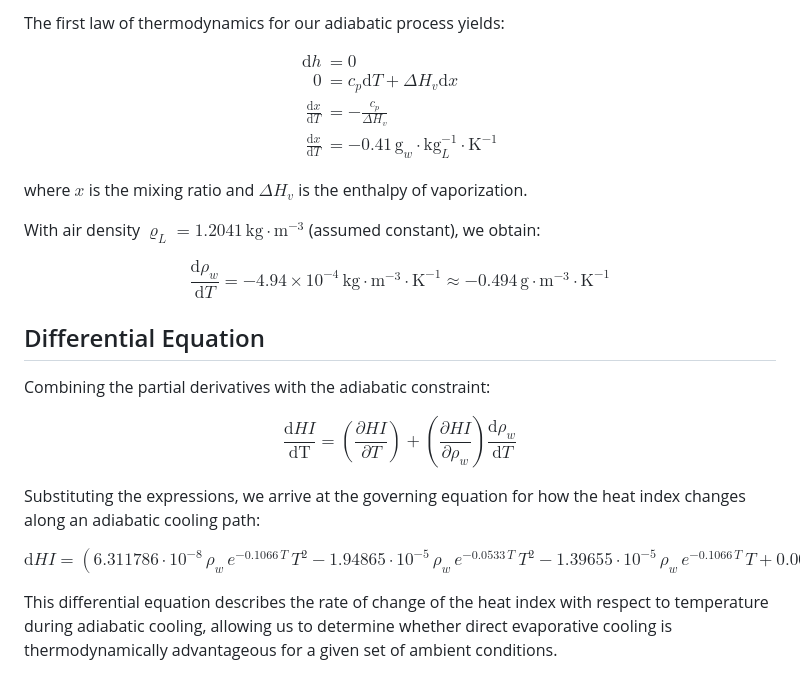
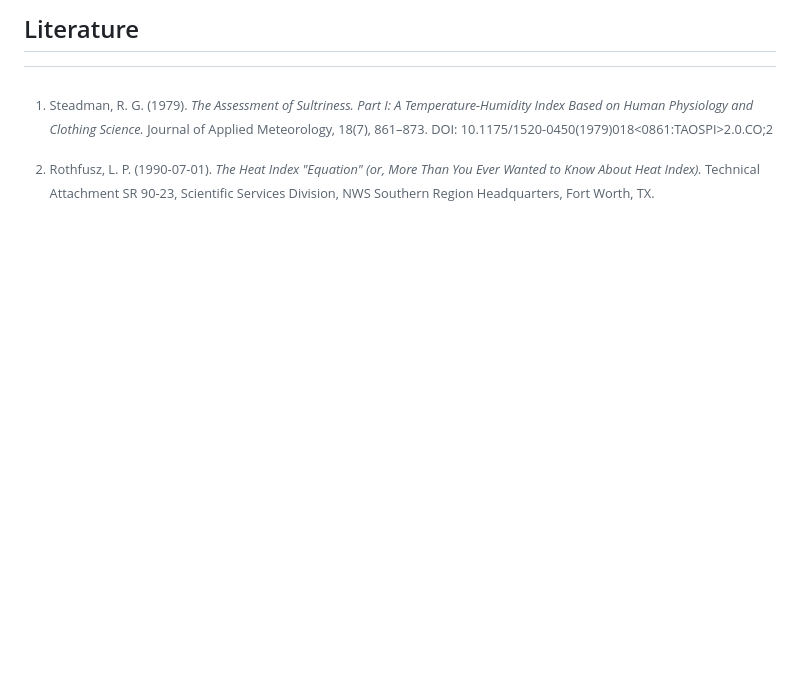
Before and after one commit to da-sa-li/poormansac, a Markdown page: derivations/README.md, the part around one of its changes. Drawn GitHub-style; blank space fills up the shorter version.

```diff
--- a/derivations/README.md
+++ b/derivations/README.md
@@ -56,26 +57,3 @@ $$c_p = 1.01 \, \text{kJ} \cdot \text{kg}^{-1} \cdot \text{K}^{-1}$$
-The first law of thermodynamics for our adiabatic process yields:
-
-$$\begin{align}
-\mathrm d h &= 0 \\
-0 &= c_p \mathrm d T + \Delta H_v \mathrm d x \\
-\frac{\mathrm d x}{\mathrm d T} &= -\frac{c_p}{\Delta H_v} \\
-\frac{\mathrm d x}{\mathrm d T} &= -0.41 \, \text{g}_w \cdot \text{kg}_L^{-1} \cdot \text{K}^{-1}
-\end{align}$$
-
-where $x$ is the mixing ratio and $\Delta H_v$ is the enthalpy of vaporization.
-
-With air density $\varrho_L = 1.2041 \, \text{kg} \cdot \text{m}^{-3}$ (assumed constant), we obtain:
-
-$$\frac{\mathrm d \rho_w}{\mathrm d T} = -4.94 \times 10^{-4} \, \text{kg} \cdot \text{m}^{-3} \cdot \text{K}^{-1} \approx -0.494 \, \text{g} \cdot \text{m}^{-3} \cdot \text{K}^{-1}$$
-
-## Differential Equation
-
-Combining the partial derivatives with the adiabatic constraint:
-
-$$\frac{\mathrm d HI}{\mathrm{d T}} = \left( \frac{\partial HI}{\partial T} \right) + \left( \frac{\partial HI}{\partial \rho_w} \right) \frac{\mathrm d \rho_w}{\mathrm d T}$$
-
-Substituting the expressions, we arrive at the governing equation for how the heat index changes along an adiabatic cooling path:
-
-$$\mathrm d HI = \left( 6.311786 \cdot 10^{-8}\, \rho_w\, e^{-0.1066\, T}\, T^2 - 1.94865 \cdot 10^{-5}\, \rho_w\, e^{-0.0533\, T}\, T^2 - 1.39655 \cdot 10^{-5}\, \rho_w\, e^{-0.1066\, T}\, T + 0.00201855\, \rho_w\, e^{-0.0533\, T}\, T + 0.000409319\, \rho_w\, e^{-0.1066\, T} - 0.0447535\, \rho_w\, e^{-0.0533\, T} - 0.02462\, T + 1.61139 \right) + \left( 2.01 \cdot 10^{-7}\, e^{-0.1066\, T}\, T^2 - 0.00012\, e^{-0.0533\, T}\, T^2 - 0.000041\, e^{-0.1066\, T}\, T + 0.0082\, e^{-0.0533\, T}\, T + 0.00092\, e^{-0.1066\, T} - 0.13\, e^{-0.0533\, T} \right) \mathrm d T$$
-
-This differential equation describes the rate of change of the heat index with respect to temperature during adiabatic cooling, allowing us to determine whether direct evaporative cooling is thermodynamically advantageous for a given set of ambient conditions.
+## Literature
+[^steadman1979]: Steadman, R. G. (1979). *The Assessment of Sultriness. Part I: A Temperature-Humidity Index Based on Human Physiology and Clothing Science.* Journal of Applied Meteorology, 18(7), 861–873. DOI: 10.1175/1520-0450(1979)018<0861:TAOSPI>2.0.CO;2
+[^rothfusz1990]: Rothfusz, L. P. (1990-07-01). *The Heat Index "Equation" (or, More Than You Ever Wanted to Know About Heat Index).* Technical Attachment SR 90-23, Scientific Services Division, NWS Southern Region Headquarters, Fort Worth, TX.
```
Also changed, not shown: other parts of derivations/README.md (+40 -39 lines).
